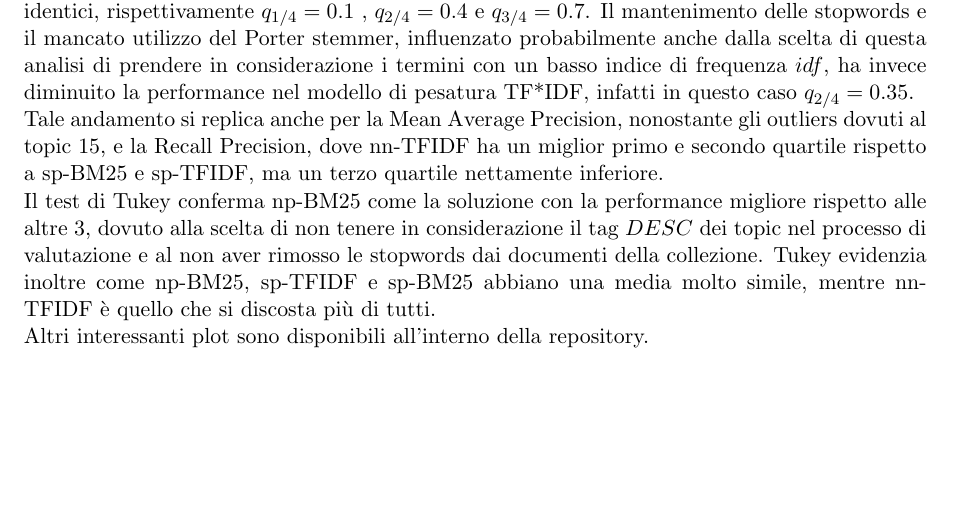
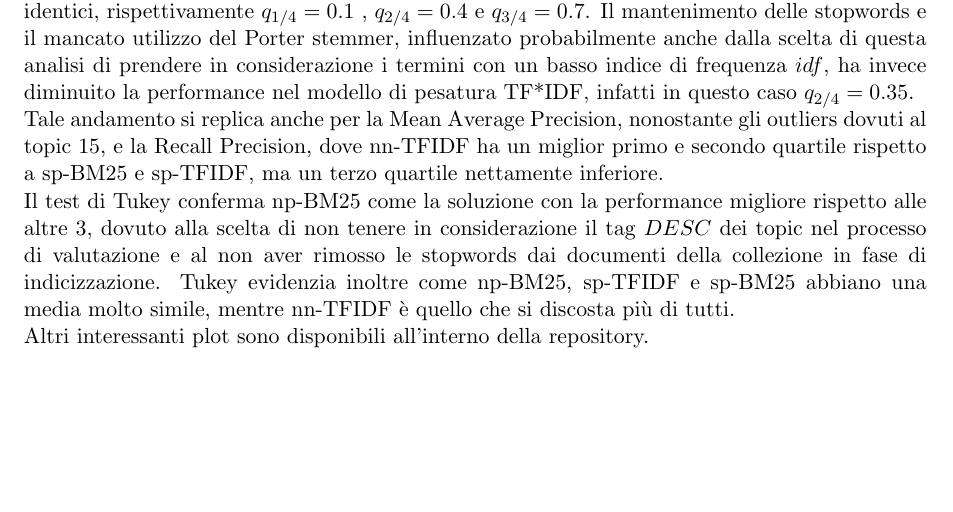
Before and after one commit to linparkkin/IR_HW1, a LaTeX document (Report/Giovanni_Barbieri_Report.tex): part of page 2 of 2, cut so that both start at the same text. Compiled offline with pdfLaTeX.

Commit message:
final version of the report

```diff
--- a/Report/Giovanni_Barbieri_Report.tex
+++ b/Report/Giovanni_Barbieri_Report.tex
@@ -85,7 +85,7 @@ Figure 1 e Figure 2 illustrano i risultati ottenuti dai test.
 \noindent
 I grafici riassumono quanto già parzialmente evidenziato nella sezione riguardante la valutazione, ovvero che np-BM25 ha una performance migliore rispetto agli altri casi analizzati. I boxplots sottolineano come np-BM25, sp-TFIDF e sp-BM25 abbiano una media molto simile, soprattutto nel caso della Precision at 10, dove i relativi valori della mediana e degli altri quartili sono identici, rispettivamente $q_{1/4}=0.1$ , $q_{2/4}=0.4$ e $q_{3/4}=0.7$. Il mantenimento delle stopwords e il mancato utilizzo del Porter stemmer, influenzato probabilmente anche dalla scelta di questa analisi di prendere in considerazione i termini con un basso indice di frequenza $idf$, ha invece diminuito la performance nel modello di pesatura TF*IDF, infatti in questo caso $q_{2/4}=0.35$.\\
 Tale andamento si replica anche per la Mean Average Precision, nonostante gli outliers dovuti al topic 15, e la Recall Precision, dove nn-TFIDF ha un miglior primo e secondo quartile rispetto a sp-BM25 e sp-TFIDF, ma un terzo quartile nettamente inferiore.\\
-Il test di Tukey conferma np-BM25 come la soluzione con la performance migliore rispetto alle altre 3, dovuto alla scelta di non tenere in considerazione il tag $DESC$ dei topic nel processo di valutazione e al non aver rimosso le stopwords dai documenti della collezione. Tukey evidenzia inoltre come np-BM25, sp-TFIDF e sp-BM25 abbiano una media molto simile, mentre nn-TFIDF è quello che si discosta più di tutti.\\
+Il test di Tukey conferma np-BM25 come la soluzione con la performance migliore rispetto alle altre 3, dovuto alla scelta di non tenere in considerazione il tag $DESC$ dei topic nel processo di valutazione e al non aver rimosso le stopwords dai documenti della collezione in fase di indicizzazione. Tukey evidenzia inoltre come np-BM25, sp-TFIDF e sp-BM25 abbiano una media molto simile, mentre nn-TFIDF è quello che si discosta più di tutti.\\
 Altri interessanti plot sono disponibili all'interno della repository.
 
 \end{document}
```
Also changed, not shown: Report/Giovanni_Barbieri_Report.pdf, 2 other files.
